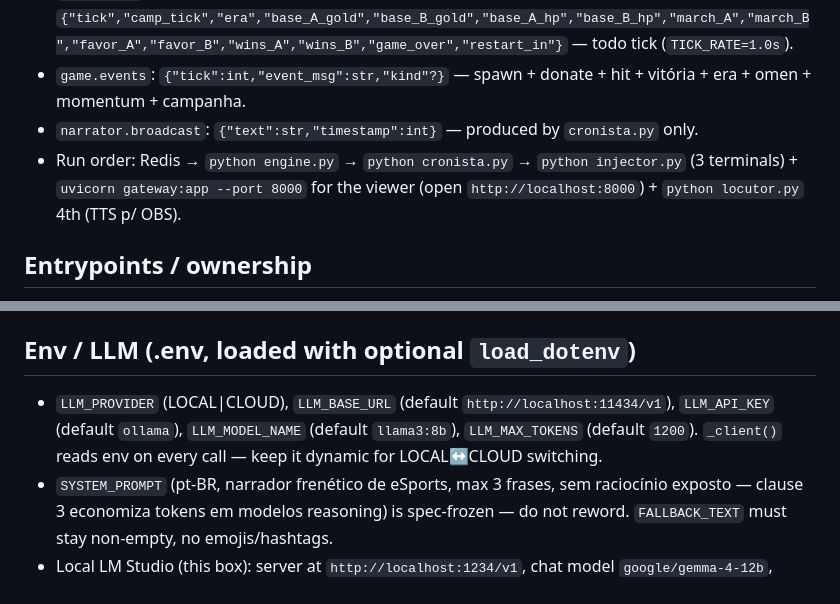
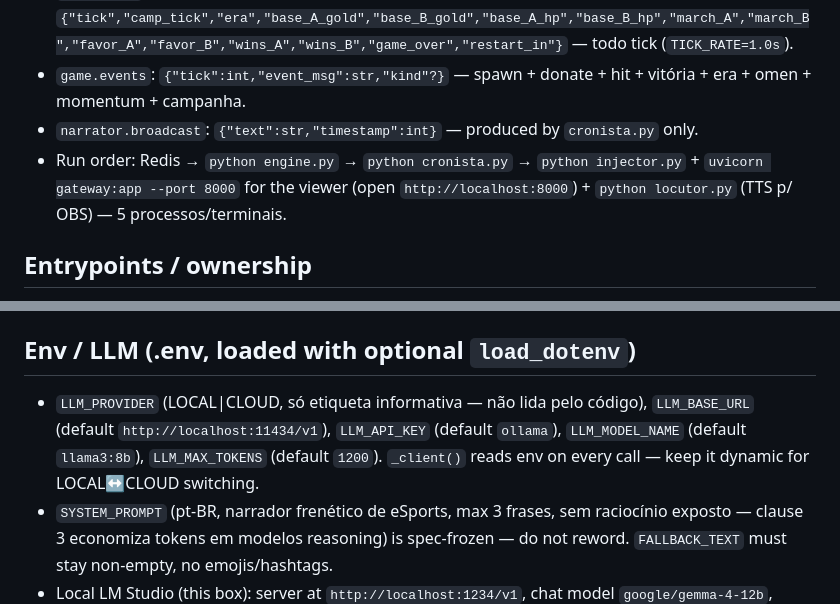
Before and after one commit to rodolphoborges/xbattle, a Markdown page: AGENTS.md, 2 parts joined by grey strips. Rendered like a GitHub page.

```diff
--- a/AGENTS.md
+++ b/AGENTS.md
@@ -13,7 +13,7 @@
 - `game.state`: `{"tick","camp_tick","era","base_A_gold","base_B_gold","base_A_hp","base_B_hp","march_A","march_B","favor_A","favor_B","wins_A","wins_B","game_over","restart_in"}` — todo tick (`TICK_RATE=1.0s`).
 - `game.events`: `{"tick":int,"event_msg":str,"kind"?}` — spawn + donate + hit + vitória + era + omen + momentum + campanha.
 - `narrator.broadcast`: `{"text":str,"timestamp":int}` — produced by `cronista.py` only.
-- Run order: Redis → `python engine.py` → `python cronista.py` → `python injector.py` (3 terminals) + `uvicorn gateway:app --port 8000` for the viewer (open `http://localhost:8000`) + `python locutor.py` 4th (TTS p/ OBS).
+- Run order: Redis → `python engine.py` → `python cronista.py` → `python injector.py` + `uvicorn gateway:app --port 8000` for the viewer (open `http://localhost:8000`) + `python locutor.py` (TTS p/ OBS) — 5 processos/terminais.
 
 ## Entrypoints / ownership
 - `engine.py`: `tick_loop(pub)` (sole writer, 1 tps, spawn at gold>=`SPAWN_AT`=100 then reset, ~100s natural spawn) + `cmd_listener(pub)` (sole reader). Separate Redis conns for pub vs sub; `asyncio.gather` both in `main()`. Pass `pub` as arg, never global-None. Engine real: eras `colheita/guerra/crepusculo` (`1200/3000/3600` ticks), `MARCH_TICKS=25`, `SIEGE_DMG=5`, `CASTLE_HP=100`, morte súbita pós-crepúsculo, `favor/wins`, momentum (3 hits), `rally/freeze/eclipse`, `omen` idle 600s, `eclipse_until` zerado no `_restart`, donate `value<=0` ignorado, empate na morte súbita decidido por `favor` (sorteio se igual).
@@ -23,7 +23,7 @@
 - `locutor.py`: TTS worker, `asyncio.Queue` (producer `narrator.broadcast` → consumer serial). Voice `pt-BR-AntonioNeural` (override dinâmico via `LOCUTOR_VOICE`, alt `pt-BR-FranciscaNeural`). Each item gets a unique `tts_<uuid>.mp3` (prefix dinâmico via `LOCUTOR_TEMP_PREFIX`) — never overwrite a file under playback; after play, `mixer.music.unload()` then `os.remove`; partials deleted on failure, stale `tts_*.mp3` cleaned at startup. No `time.sleep()` — only `await asyncio.sleep()`. Run 4th: `python locutor.py` (needs audio output for OBS capture).
 
 ## Env / LLM (.env, loaded with optional `load_dotenv`)
-- `LLM_PROVIDER` (LOCAL|CLOUD), `LLM_BASE_URL` (default `http://localhost:11434/v1`), `LLM_API_KEY` (default `ollama`), `LLM_MODEL_NAME` (default `llama3:8b`), `LLM_MAX_TOKENS` (default `1200`). `_client()` reads env on every call — keep it dynamic for LOCAL↔CLOUD switching.
+- `LLM_PROVIDER` (LOCAL|CLOUD, só etiqueta informativa — não lida pelo código), `LLM_BASE_URL` (default `http://localhost:11434/v1`), `LLM_API_KEY` (default `ollama`), `LLM_MODEL_NAME` (default `llama3:8b`), `LLM_MAX_TOKENS` (default `1200`). `_client()` reads env on every call — keep it dynamic for LOCAL↔CLOUD switching.
 - `SYSTEM_PROMPT` (pt-BR, narrador frenético de eSports, max 3 frases, sem raciocínio exposto — clause 3 economiza tokens em modelos reasoning) is spec-frozen — do not reword. `FALLBACK_TEXT` must stay non-empty, no emojis/hashtags.
 - Local LM Studio (this box): server at `http://localhost:1234/v1`, chat model `google/gemma-4-12b`, dummy key `lm-studio`. `.env` is gitignored — never commit it. List models via `GET /v1/models`.
 - Reasoning models (Gemma) burn a variable 300-700+ tokens thinking: tight budgets return empty (`finish_reason=length`, text in `reasoning_content`). Default `1200` + 1 retry on empty inside `generate_commentary`; `enable_thinking:false` was probed and is ignored by this model. Verified 2026-09-08 with gemma-4-12b (3/3 non-empty).
```
Also changed, not shown: README.md (+5 -2 lines).
